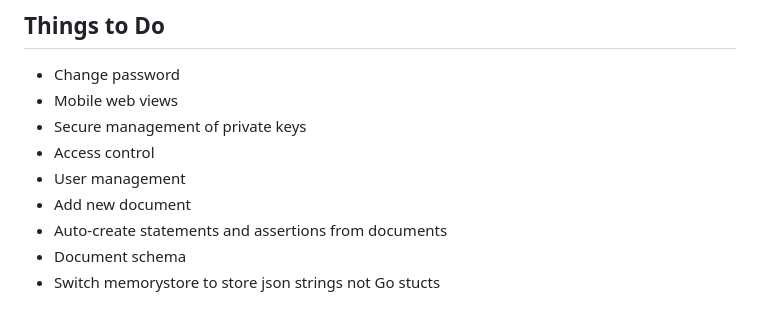
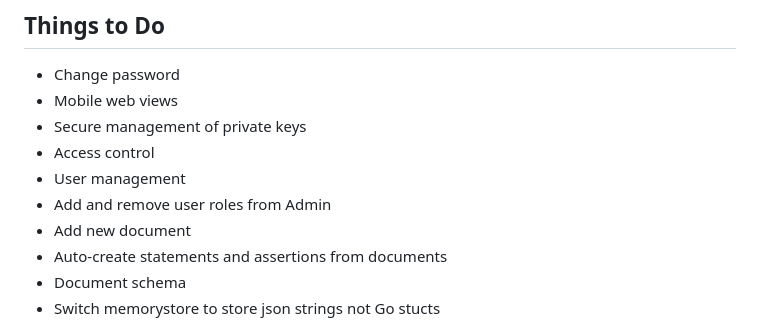
Before and after one commit to silvatek/trustedassertions, a Markdown page: README.md, the part around the change. Rendered like a GitHub page.

Commit message:
README status update

```diff
--- a/README.md
+++ b/README.md
@@ -65,6 +65,7 @@ Any number of trust models can be created from the same set of assertions, and i
 * Secure management of private keys
 * Access control
 * User management
+* Add and remove user roles from Admin
 * Add new document
 * Auto-create statements and assertions from documents
 * Document schema
```
